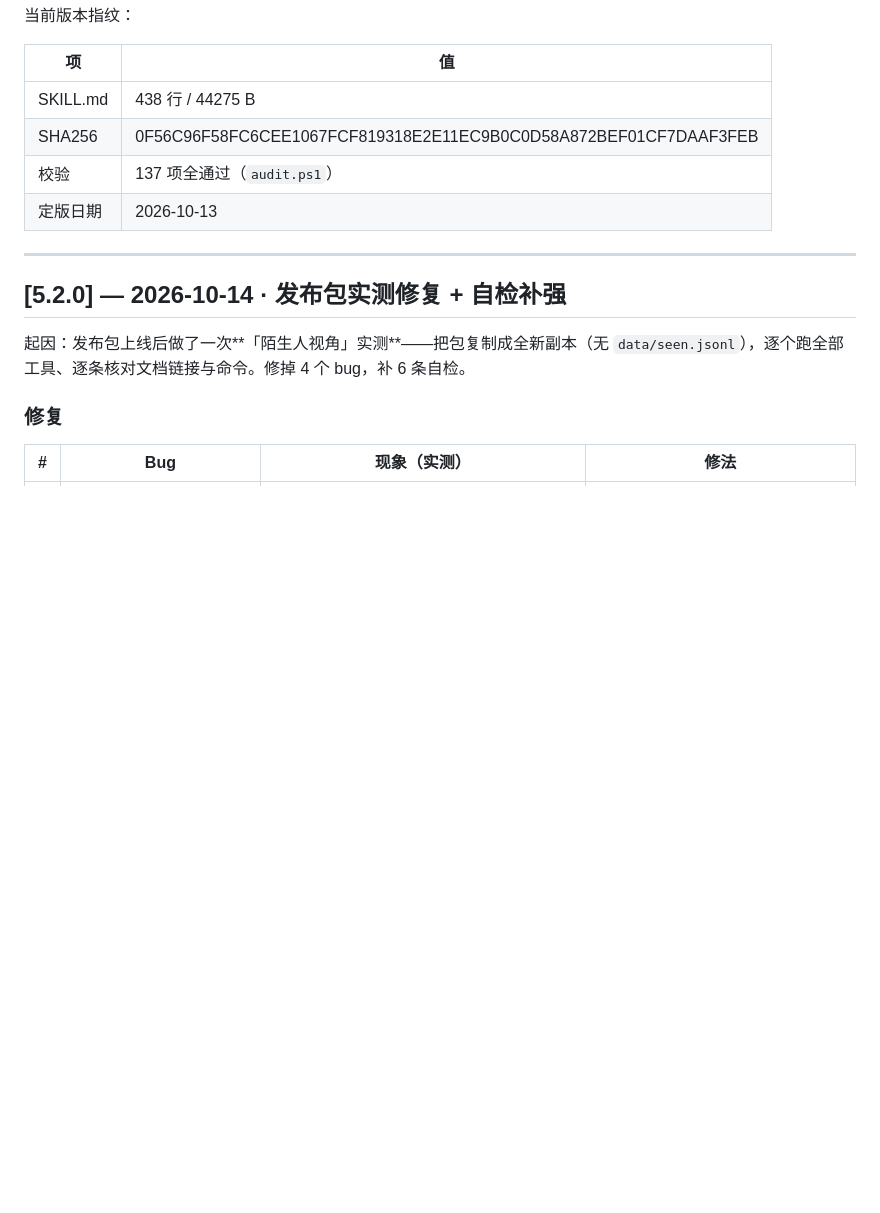
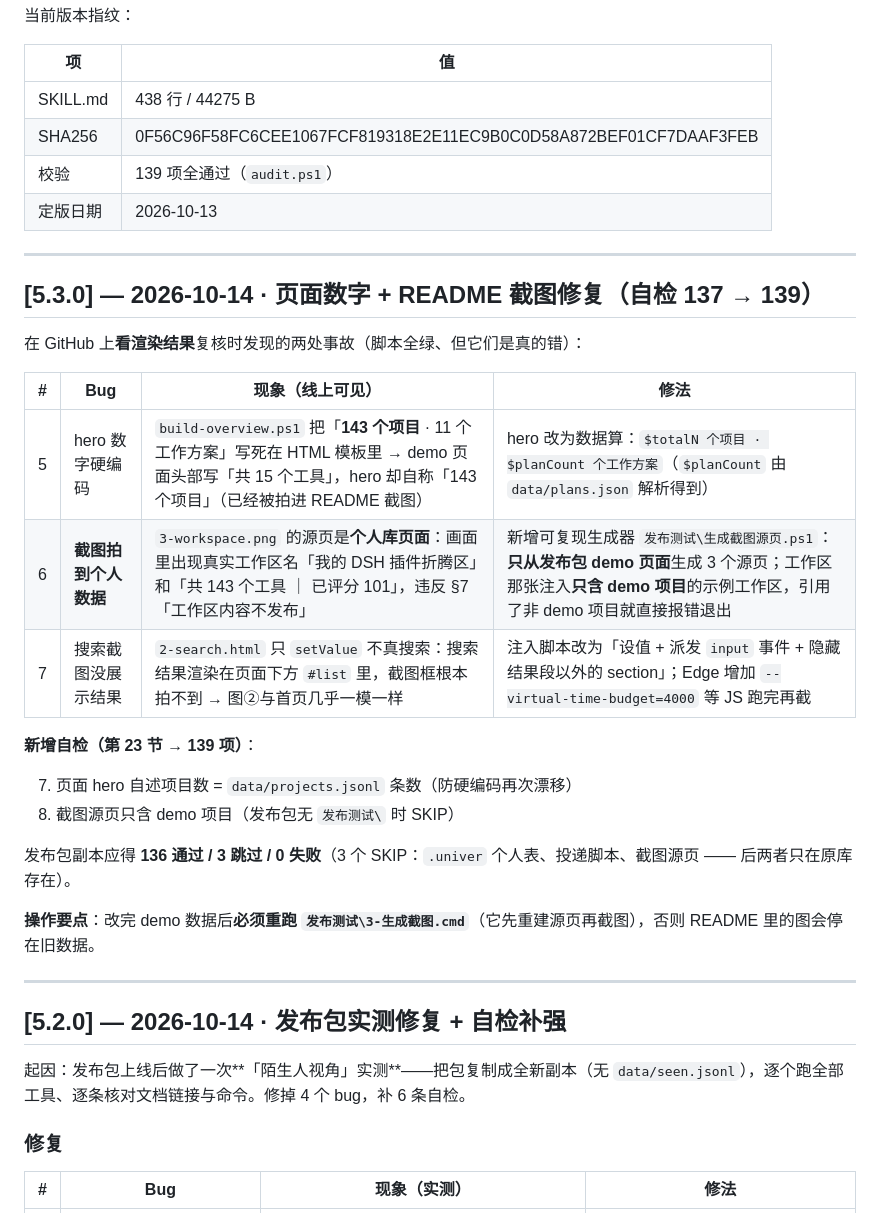
Before and after one commit to Kalekaer/DSH-Skill-Collection, a Markdown page: CHANGELOG.md, the part around the change. Drawn GitHub-style; blank space fills up the shorter version.

```diff
--- a/CHANGELOG.md
+++ b/CHANGELOG.md
@@ -9,8 +9,29 @@
 |---|---|
 | SKILL.md | 438 行 / 44275 B |
 | SHA256 | 0F56C96F58FC6CEE1067FCF819318E2E11EC9B0C0D58A872BEF01CF7DAAF3FEB |
-| 校验 | 137 项全通过（`audit.ps1`） |
+| 校验 | 139 项全通过（`audit.ps1`） |
 | 定版日期 | 2026-10-13 |
+
+---
+
+## [5.3.0] — 2026-10-14 · 页面数字 + README 截图修复（自检 137 → 139）
+
+在 GitHub 上**看渲染结果**复核时发现的两处事故（脚本全绿、但它们是真的错）：
+
+| # | Bug | 现象（线上可见） | 修法 |
+|---|---|---|---|
+| 5 | hero 数字硬编码 | `build-overview.ps1` 把「**143 个项目** · 11 个工作方案」写死在 HTML 模板里 → demo 页面头部写「共 15 个工具」，hero 却自称「143 个项目」（已经被拍进 README 截图） | hero 改为数据算：`$totalN 个项目 · $planCount 个工作方案`（`$planCount` 由 `data/plans.json` 解析得到） |
+| 6 | **截图拍到个人数据** | `3-workspace.png` 的源页是**个人库页面**：画面里出现真实工作区名「我的 DSH 插件折腾区」和「共 143 个工具 ｜ 已评分 101」，违反 §7「工作区内容不发布」 | 新增可复现生成器 `发布测试\生成截图源页.ps1`：**只从发布包 demo 页面**生成 3 个源页；工作区那张注入**只含 demo 项目**的示例工作区，引用了非 demo 项目就直接报错退出 |
+| 7 | 搜索截图没展示结果 | `2-search.html` 只 `setValue` 不真搜索：搜索结果渲染在页面下方 `#list` 里，截图框根本拍不到 → 图②与首页几乎一模一样 | 注入脚本改为「设值 + 派发 `input` 事件 + 隐藏结果段以外的 section」；Edge 增加 `--virtual-time-budget=4000` 等 JS 跑完再截 |
+
+**新增自检（第 23 节 → 139 项）**：
+
+7. 页面 hero 自述项目数 = `data/projects.jsonl` 条数（防硬编码再次漂移）
+8. 截图源页只含 demo 项目（发布包无 `发布测试\` 时 SKIP）
+
+发布包副本应得 **136 通过 / 3 跳过 / 0 失败**（3 个 SKIP：`.univer` 个人表、投递脚本、截图源页 —— 后两者只在原库存在）。
+
+**操作要点**：改完 demo 数据后**必须重跑 `发布测试\3-生成截图.cmd`**（它先重建源页再截图），否则 README 里的图会停在旧数据。
 
 ---
 
```
Also changed, not shown: README.md (+3 -3 lines), docs/screenshots/1-home.png, docs/screenshots/2-search.png, docs/screenshots/3-workspace.png, 5 other files.
